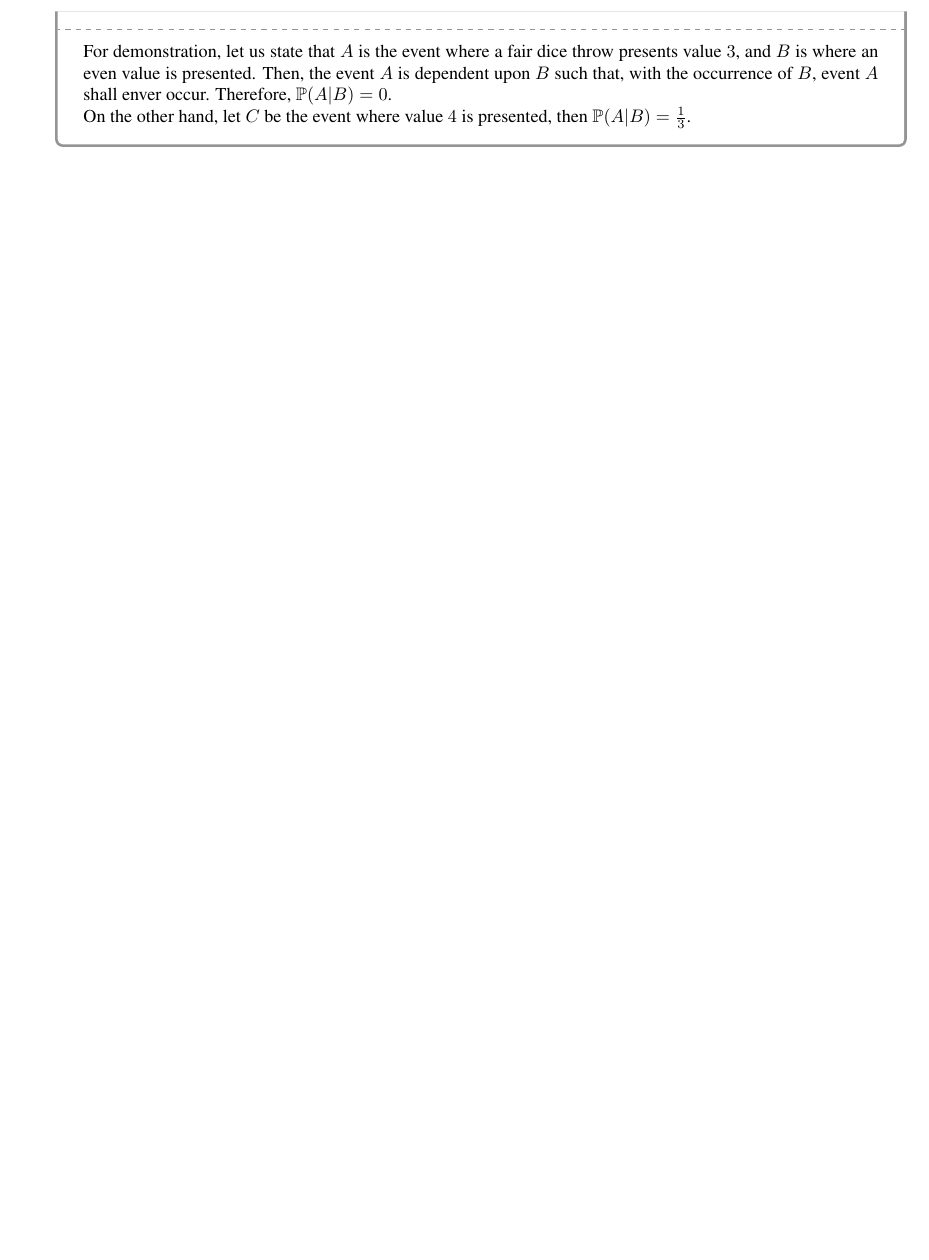
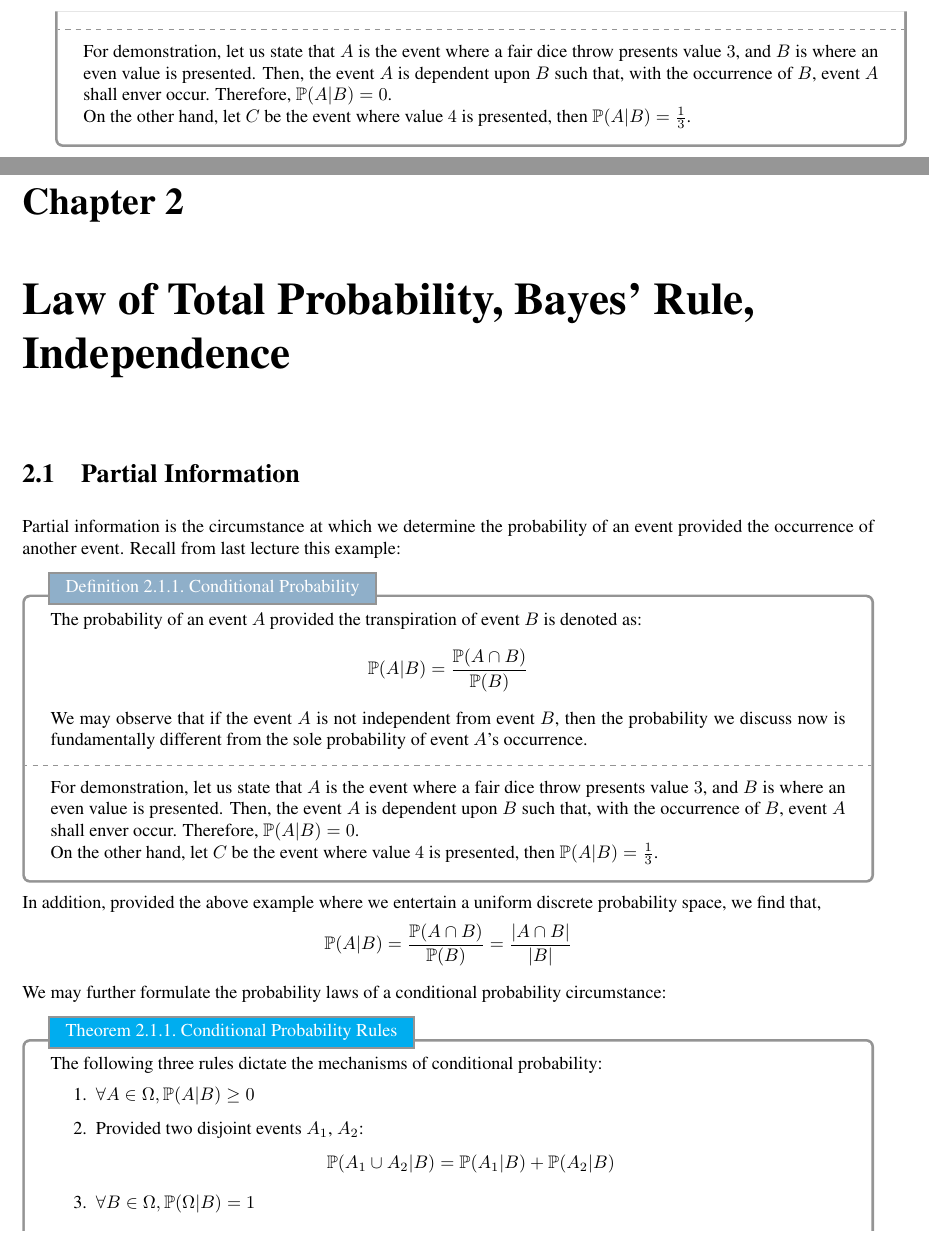
Before and after one commit to Bransthre/eecs-126-notes, a LaTeX book (main.tex, which reads subnotes/ln02.tex): part of page 7 of 7 before the commit and two parts of pages 7 and 8 of 11 after it, the two joined at a grey line, cut so that both start at the same text, the shorter picture padded with empty space. The pictures show the PDF file main.pdf that the author committed with the source.

Commit message:
lecture 2 updated

```diff
--- /dev/null
+++ b/subnotes/ln02.tex
@@ -0,0 +1,30 @@
+\chapter{Law of Total Probability, Bayes' Rule, Independence}
+
+\section{Partial Information}
+Partial information is the circumstance at which we determine the probability of an event provided the occurrence of another event.
+Recall from last lecture this example:
+\begin{ln-define}{Conditional Probability}{}
+    The probability of an event $A$ provided the transpiration of event $B$ is denoted as:
+    \[
+        \mathbb{P}(A | B) = \frac{\mathbb{P}(A \cap B)}{\mathbb{P}(B)}
+    \]
+    We may observe that if the event $A$ is not independent from event $B$, then the probability we discuss now is fundamentally different from the sole probability of event $A$'s occurrence.
+    \tcblower
+    For demonstration, let us state that $A$ is the event where a fair dice throw presents value $3$, and $B$ is where an even value is presented. Then, the event $A$ is dependent upon $B$ such that, with the occurrence of $B$, event $A$ shall enver occur.
+    Therefore, $\mathbb{P}(A | B) = 0$. \\
+    On the other hand, let $C$ be the event where value $4$ is presented, then $\mathbb{P}(A|B) = \frac{1}{3}$.
+\end{ln-define}
+In addition, provided the above example where we entertain a uniform discrete probability space, we find that,
+\[
+    \mathbb{P}(A | B) = \frac{\mathbb{P}(A \cap B)}{\mathbb{P}(B)} = \frac{|A \cap B|}{|B|}
+\]
+
+We may further formulate the probability laws of a conditional probability circumstance:
+\begin{ln-theorem}{Conditional Probability Rules}{}
+    The following three rules dictate the mechanisms of conditional probability:
+    \begin{enumerate}
+        \item $\forall A \in \Omega, \mathbb{P} (A | B) \geq 0$
+        \item Provided two disjoint events $A_1$, $A_2$: \[\mathbb{P}(A_1 \cup A_2 | B) = \mathbb{P}(A_1 | B) + \mathbb{P}(A_2 | B) \]
+        \item $\forall B \in \Omega, \mathbb{P}(\Omega | B) = 1$
+    \end{enumerate}
+    \tcblower
@@ -0,0 +43,9 @@
+        &= \frac{\mathbb{P}(B)}{\mathbb{P}(B)} = 1
+    \end{align*}
+\end{ln-theorem}
+
+Meanwhile, from the formualtion of conditional probability, we also develop the Multiplication Rule:
+\begin{ln-theorem}{Multiplication Rule}{}
+    The multiplication rule states that:
+    \begin{align*}
+        \mathbb{P}(\bigcap_{i \geq 1} A_i)
@@ -0,0 +61,4 @@
+    Assume that $\forall i \in \{1, \ldots, m\}: \mathbb{P}(A_i) \geq 0$.
+    Then, the Total Probability Theorem states that, for any event $B \in \Omega$:
+    \begin{align*}
+        \mathbb{P}(B)
@@ -0,0 +74,7 @@
+        \mathbb{P}(A|B) = \frac{\mathbb{P}(A) \mathbb{P}(B|A)}{\mathbb{P}(B)}
+    \]
+    while the form of this theorem under intervention of Total Probability Theorem is phrased as:
+    \[
+        \mathbb{P}(A|B) = \frac{\mathbb{P}(A) \mathbb{P}(B|A)}{\sum_{i = 1}^m \mathbb{P}(A_i) \mathbb{P}(B | A_i)}
+    \]
+\end{ln-theorem}
@@ -0,0 +86,5 @@
+\end{quote}
+In probability theory, there is a simple definition for independence of events:
+\begin{ln-define}{Independence}{}
+    Two events $A$, $B$ are independent if \[mathbb{P}(A|B) = \mathbb{P}(A)\]
+\end{ln-define}
@@ -0,0 +96 @@
+    \mathbb{P}(A \cap B) = \mathbb{P}(B) \P(A | B)
@@ -0,0 +128,9 @@
+\end{ln-example}
+
+Now, let us discuss the independence of many events.
+\begin{ln-define}{Independence of Mant Events}{}
+    Events $A_1, \dots, A_m$ are independent if:
+    \[
+        \forall S \subseteq \{1, \ldots, m\}: \P(\bigcap_{i \in S} A_i) = \prod_{i \in S} \P(A_i)
+    \]
+\end{ln-define}
```
Also changed, not shown: main.tex (+2 -0 lines), main.pdf, subnotes/ln02.tex (71 more changed lines), 5 other files.
